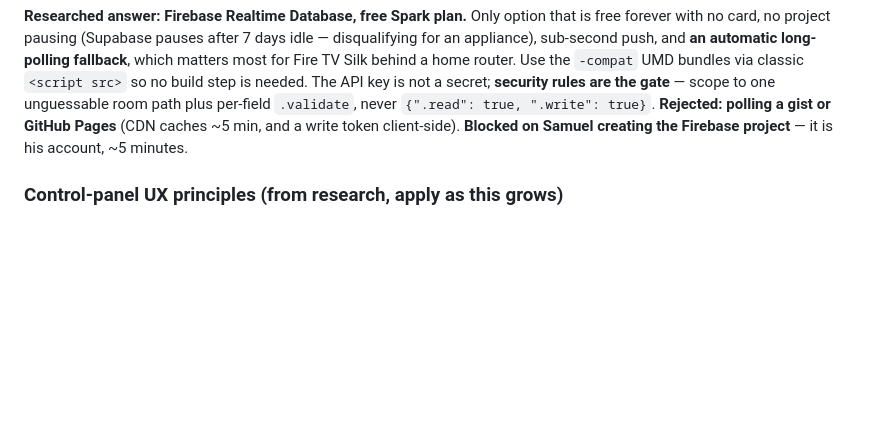
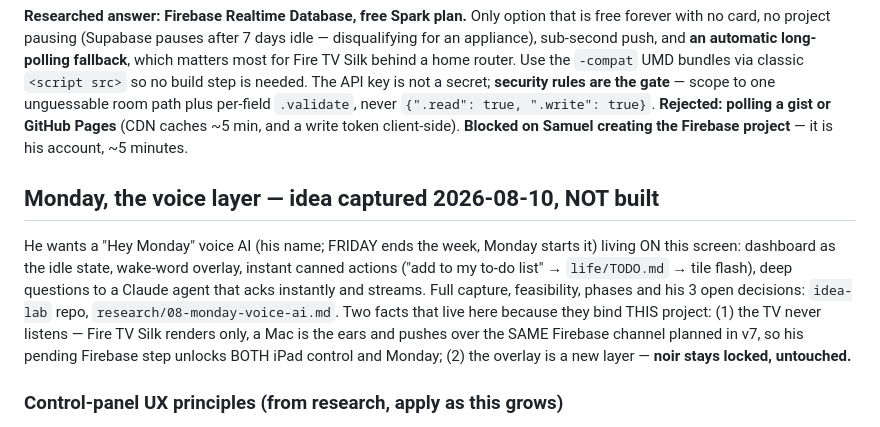
Before and after one commit to samuelabraham-eng/hq-tv, a Markdown page: BRIEF.md, the part around the change. Drawn GitHub-style; blank space fills up the shorter version.

Commit message:
BRIEF: Monday voice-layer pointer (idea only; TV never listens, rides the v7 Firebase channel; noir untouched)
Co-Authored-By: Claude Fable 5 <noreply@anthropic.com>

```diff
--- a/BRIEF.md
+++ b/BRIEF.md
@@ -252,6 +252,18 @@ unguessable room path plus per-field `.validate`, never `{".read": true, ".write
 **Rejected: polling a gist or GitHub Pages** (CDN caches ~5 min, and a write token client-side).
 **Blocked on Samuel creating the Firebase project** — it is his account, ~5 minutes.
 
+## Monday, the voice layer — idea captured 2026-08-10, NOT built
+
+He wants a "Hey Monday" voice AI (his name; FRIDAY ends the week, Monday starts it) living
+ON this screen: dashboard as the idle state, wake-word overlay, instant canned actions
+("add to my to-do list" → `life/TODO.md` → tile flash), deep questions to a Claude agent
+that acks instantly and streams. Full capture, feasibility, phases and his 3 open decisions:
+`idea-lab` repo, `research/08-monday-voice-ai.md`. Two facts that live here because they
+bind THIS project: (1) the TV never listens — Fire TV Silk renders only, a Mac is the ears
+and pushes over the SAME Firebase channel planned in v7, so his pending Firebase step
+unlocks BOTH iPad control and Monday; (2) the overlay is a new layer — **noir stays locked,
+untouched.**
+
 ### Control-panel UX principles (from research, apply as this grows)
 The display owns CONTENT; the controller owns ACTIONS, AUTHORING and PROOF. Never restate a number
 that is already on the wall, except one deliberate duplication: the next-alarm line, which exists
```
